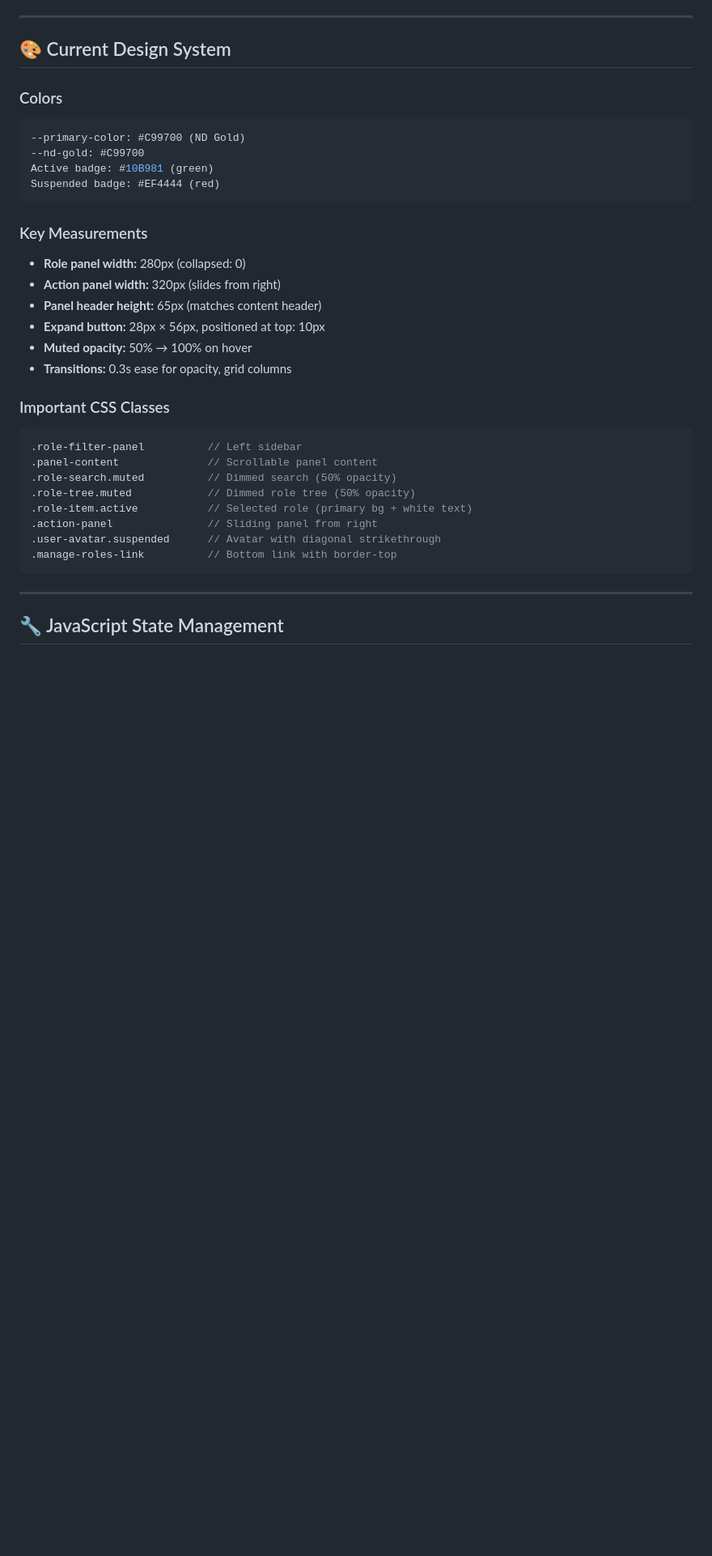
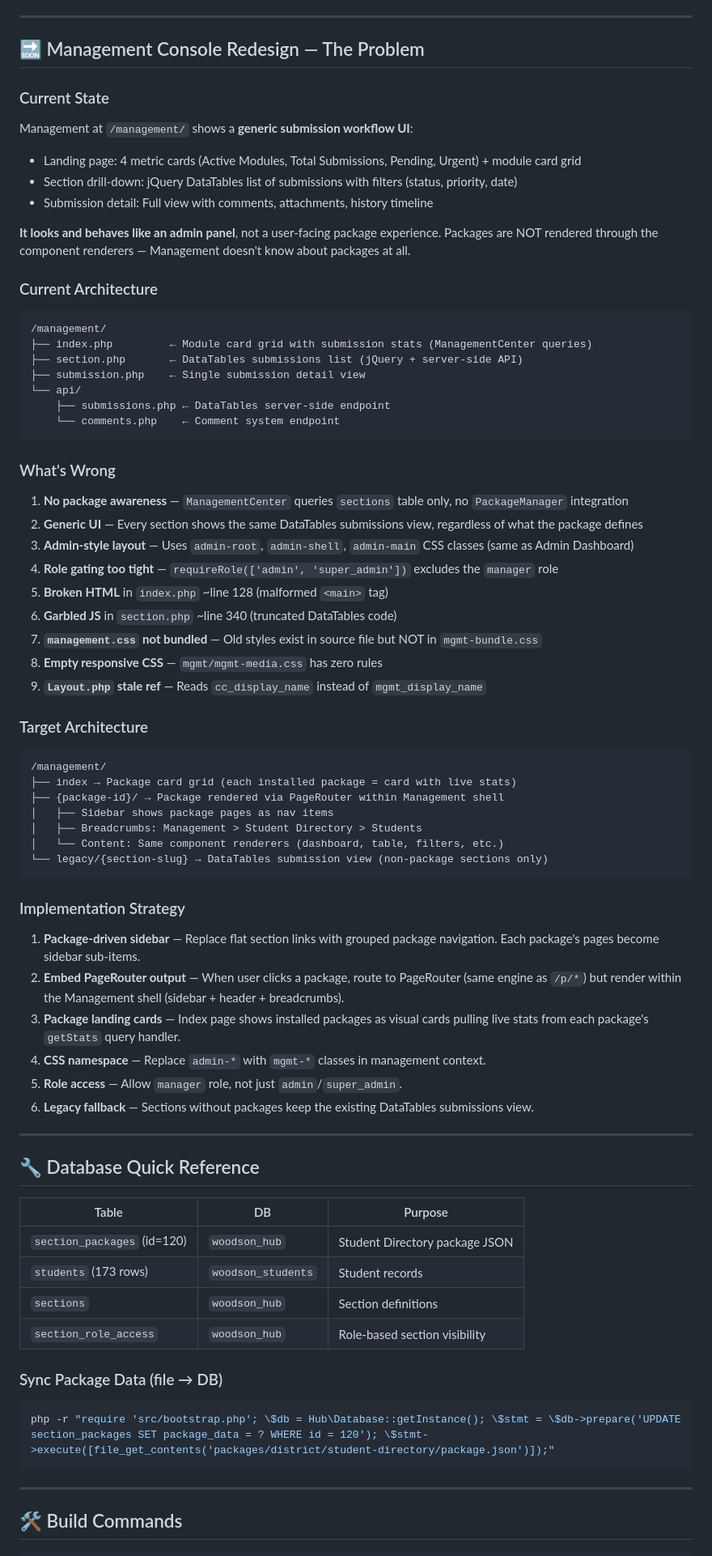
Before and after one commit to R1CH4RD25/TheHub-Package-Repo, a Markdown page: AI_SESSION_CONTEXT.md, the part around one of its changes. Shown at 81% size. GitHub-like rendering; blank space fills up the shorter version.

````diff
--- a/AI_SESSION_CONTEXT.md
+++ b/AI_SESSION_CONTEXT.md
@@ -42,37 +68,74 @@ Completed full Google Admin Console-style redesign of the Admin Users interface
 
 ---
 
-## 🎨 Current Design System
+## 🔜 Management Console Redesign — The Problem
 
-### Colors
-```css
---primary-color: #C99700 (ND Gold)
---nd-gold: #C99700
-Active badge: #10B981 (green)
-Suspended badge: #EF4444 (red)
+### Current State
+Management at `/management/` shows a **generic submission workflow UI**:
+- Landing page: 4 metric cards (Active Modules, Total Submissions, Pending, Urgent) + module card grid
+- Section drill-down: jQuery DataTables list of submissions with filters (status, priority, date)
+- Submission detail: Full view with comments, attachments, history timeline
+
+**It looks and behaves like an admin panel**, not a user-facing package experience. Packages are NOT rendered through the component renderers — Management doesn't know about packages at all.
+
+### Current Architecture
+```
+/management/
+├── index.php         ← Module card grid with submission stats (ManagementCenter queries)
+├── section.php       ← DataTables submissions list (jQuery + server-side API)
+├── submission.php    ← Single submission detail view
+└── api/
+    ├── submissions.php ← DataTables server-side endpoint
+    └── comments.php    ← Comment system endpoint
 ```
 
-### Key Measurements
-- **Role panel width:** 280px (collapsed: 0)
-- **Action panel width:** 320px (slides from right)
-- **Panel header height:** 65px (matches content header)
-- **Expand button:** 28px × 56px, positioned at top: 10px
-- **Muted opacity:** 50% → 100% on hover
-- **Transitions:** 0.3s ease for opacity, grid columns
+### What's Wrong
+1. **No package awareness** — `ManagementCenter` queries `sections` table only, no `PackageManager` integration
+2. **Generic UI** — Every section shows the same DataTables submissions view, regardless of what the package defines
+3. **Admin-style layout** — Uses `admin-root`, `admin-shell`, `admin-main` CSS classes (same as Admin Dashboard)
+4. **Role gating too tight** — `requireRole(['admin', 'super_admin'])` excludes the `manager` role
+5. **Broken HTML** in `index.php` ~line 128 (malformed `<main>` tag)
+6. **Garbled JS** in `section.php` ~line 340 (truncated DataTables code)
+7. **`management.css` not bundled** — Old styles exist in source file but NOT in `mgmt-bundle.css`
+8. **Empty responsive CSS** — `mgmt/mgmt-media.css` has zero rules
+9. **`Layout.php` stale ref** — Reads `cc_display_name` instead of `mgmt_display_name`
 
-### Important CSS Classes
-```css
-.role-filter-panel          // Left sidebar
-.panel-content              // Scrollable panel content
-.role-search.muted          // Dimmed search (50% opacity)
-.role-tree.muted            // Dimmed role tree (50% opacity)
-.role-item.active           // Selected role (primary bg + white text)
-.action-panel               // Sliding panel from right
-.user-avatar.suspended      // Avatar with diagonal strikethrough
-.manage-roles-link          // Bottom link with border-top
+### Target Architecture
+```
+/management/
+├── index → Package card grid (each installed package = card with live stats)
+├── {package-id}/ → Package rendered via PageRouter within Management shell
+│   ├── Sidebar shows package pages as nav items
+│   ├── Breadcrumbs: Management > Student Directory > Students
+│   └── Content: Same component renderers (dashboard, table, filters, etc.)
+└── legacy/{section-slug} → DataTables submission view (non-package sections only)
+```
+
+### Implementation Strategy
+1. **Package-driven sidebar** — Replace flat section links with grouped package navigation. Each package's pages become sidebar sub-items.
+2. **Embed PageRouter output** — When user clicks a package, route to PageRouter (same engine as `/p/*`) but render within the Management shell (sidebar + header + breadcrumbs).
+3. **Package landing cards** — Index page shows installed packages as visual cards pulling live stats from each package's `getStats` query handler.
+4. **CSS namespace** — Replace `admin-*` with `mgmt-*` classes in management context.
+5. **Role access** — Allow `manager` role, not just `admin`/`super_admin`.
+6. **Legacy fallback** — Sections without packages keep the existing DataTables submissions view.
+
+---
+
+## 🔧 Database Quick Reference
+
+| Table | DB | Purpose |
+|-------|-----|---------|
+| `section_packages` (id=120) | `woodson_hub` | Student Directory package JSON |
+| `students` (173 rows) | `woodson_students` | Student records |
+| `sections` | `woodson_hub` | Section definitions |
+| `section_role_access` | `woodson_hub` | Role-based section visibility |
+
+### Sync Package Data (file → DB)
+```bash
+php -r "require 'src/bootstrap.php'; \$db = Hub\Database::getInstance(); \$stmt = \$db->prepare('UPDATE section_packages SET package_data = ? WHERE id = 120'); \$stmt->execute([file_get_contents('packages/district/student-directory/package.json')]);"
 ```
 
 ---
 
-## 🔧 JavaScript State Management
+## 🛠️ Build Commands
 
````
Also changed, not shown: other parts of AI_SESSION_CONTEXT.md (+78 -210 lines), HANDOFF_2026-02-12_PACKAGE_MOBILE.md (added, +250 -0 lines), README.md (+17 -1 lines).
